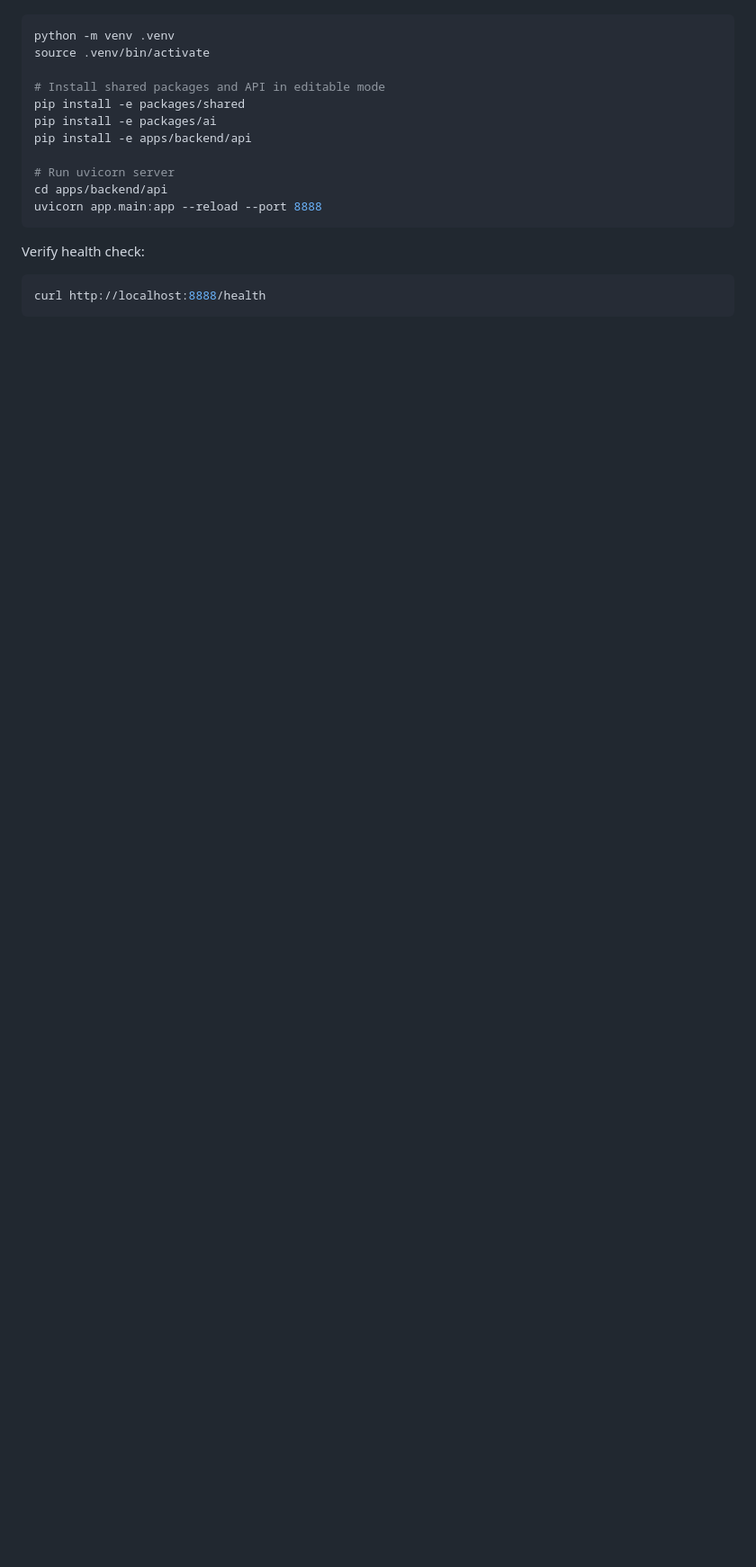
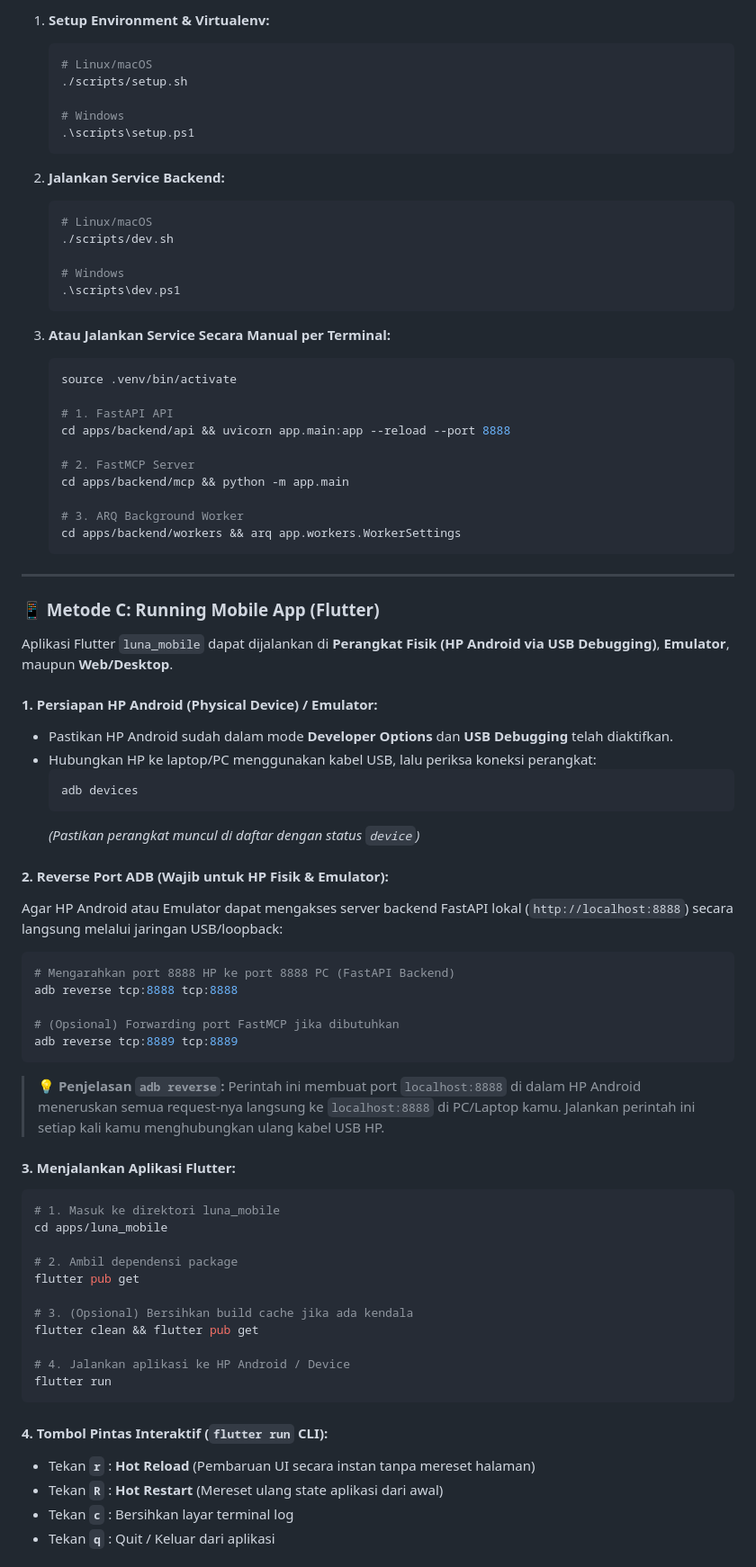
Before and after one commit to Nexa-Code-Studio/luna_ai, a Markdown page: README.md, the part around one of its changes. Shown at 90% size. GitHub-like rendering; blank space fills up the shorter version.

````diff
--- a/README.md
+++ b/README.md
@@ -123,18 +146,80 @@ Create and activate a Python 3.11+ virtual environment:
 
+1. **Setup Environment & Virtualenv:**
+   ```bash
+   # Linux/macOS
+   ./scripts/setup.sh
+
+   # Windows
+   .\scripts\setup.ps1
+   ```
+
+2. **Jalankan Service Backend:**
+   ```bash
+   # Linux/macOS
+   ./scripts/dev.sh
+
+   # Windows
+   .\scripts\dev.ps1
+   ```
+
+3. **Atau Jalankan Service Secara Manual per Terminal:**
+   ```bash
+   source .venv/bin/activate
+
+   # 1. FastAPI API
+   cd apps/backend/api && uvicorn app.main:app --reload --port 8888
+
+   # 2. FastMCP Server
+   cd apps/backend/mcp && python -m app.main
+
+   # 3. ARQ Background Worker
+   cd apps/backend/workers && arq app.workers.WorkerSettings
+   ```
+
+---
+
+### 📱 Metode C: Running Mobile App (Flutter)
+
+Aplikasi Flutter `luna_mobile` dapat dijalankan di **Perangkat Fisik (HP Android via USB Debugging)**, **Emulator**, maupun **Web/Desktop**.
+
+#### **1. Persiapan HP Android (Physical Device) / Emulator:**
+- Pastikan HP Android sudah dalam mode **Developer Options** dan **USB Debugging** telah diaktifkan.
+- Hubungkan HP ke laptop/PC menggunakan kabel USB, lalu periksa koneksi perangkat:
+  ```bash
+  adb devices
+  ```
+  *(Pastikan perangkat muncul di daftar dengan status `device`)*
+
+#### **2. Reverse Port ADB (Wajib untuk HP Fisik & Emulator):**
+Agar HP Android atau Emulator dapat mengakses server backend FastAPI lokal (`http://localhost:8888`) secara langsung melalui jaringan USB/loopback:
 ```bash
-python -m venv .venv
-source .venv/bin/activate
+# Mengarahkan port 8888 HP ke port 8888 PC (FastAPI Backend)
+adb reverse tcp:8888 tcp:8888
 
-# Install shared packages and API in editable mode
-pip install -e packages/shared
-pip install -e packages/ai
-pip install -e apps/backend/api
-
-# Run uvicorn server
-cd apps/backend/api
-uvicorn app.main:app --reload --port 8888
+# (Opsional) Forwarding port FastMCP jika dibutuhkan
+adb reverse tcp:8889 tcp:8889
 ```
 
-Verify health check:
+> 💡 **Penjelasan `adb reverse`:** Perintah ini membuat port `localhost:8888` di dalam HP Android meneruskan semua request-nya langsung ke `localhost:8888` di PC/Laptop kamu. Jalankan perintah ini setiap kali kamu menghubungkan ulang kabel USB HP.
+
+#### **3. Menjalankan Aplikasi Flutter:**
 ```bash
-curl http://localhost:8888/health
+# 1. Masuk ke direktori luna_mobile
+cd apps/luna_mobile
+
+# 2. Ambil dependensi package
+flutter pub get
+
+# 3. (Opsional) Bersihkan build cache jika ada kendala
+flutter clean && flutter pub get
+
+# 4. Jalankan aplikasi ke HP Android / Device
+flutter run
+```
+
+#### **4. Tombol Pintas Interaktif (`flutter run` CLI):**
+- Tekan **`r`** : **Hot Reload** (Pembaruan UI secara instan tanpa mereset halaman)
+- Tekan **`R`** : **Hot Restart** (Mereset ulang state aplikasi dari awal)
+- Tekan **`c`** : Bersihkan layar terminal log
+- Tekan **`q`** : Quit / Keluar dari aplikasi
+
````
Also changed, not shown: other parts of README.md (+118 -84 lines).
